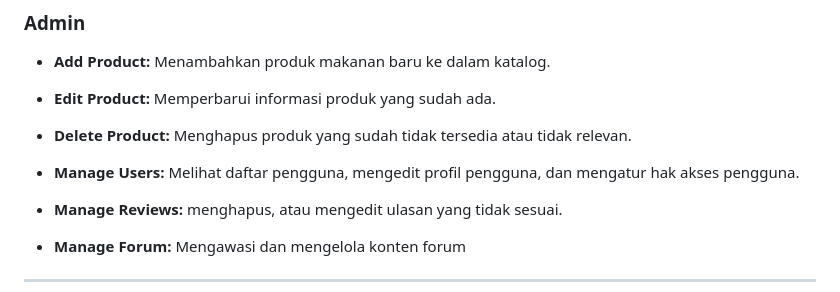
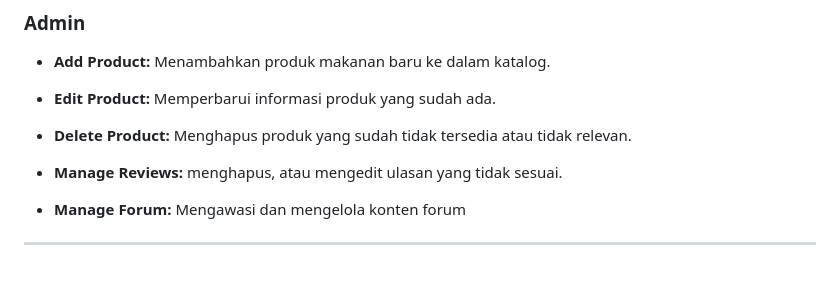
Before and after one commit to PBP7/makan-bang, a Markdown page: README.md, the part around the change. GitHub-like rendering; blank space fills up the shorter version.

Commit message:
TK Tahap I

```diff
--- a/README.md
+++ b/README.md
@@ -57,8 +57,6 @@ Kami memperoleh dataset dari Gofood by Gojek menggunakan metode scraping.
 
 - <b>Delete Product: </b>Menghapus produk yang sudah tidak tersedia atau tidak relevan.
 
-- <b>Manage Users: </b>Melihat daftar pengguna, mengedit profil pengguna, dan mengatur hak akses pengguna.
-
 - <b>Manage Reviews: </b>menghapus, atau mengedit ulasan yang tidak sesuai.
 
 - <b>Manage Forum: </b>Mengawasi dan mengelola konten forum
```
